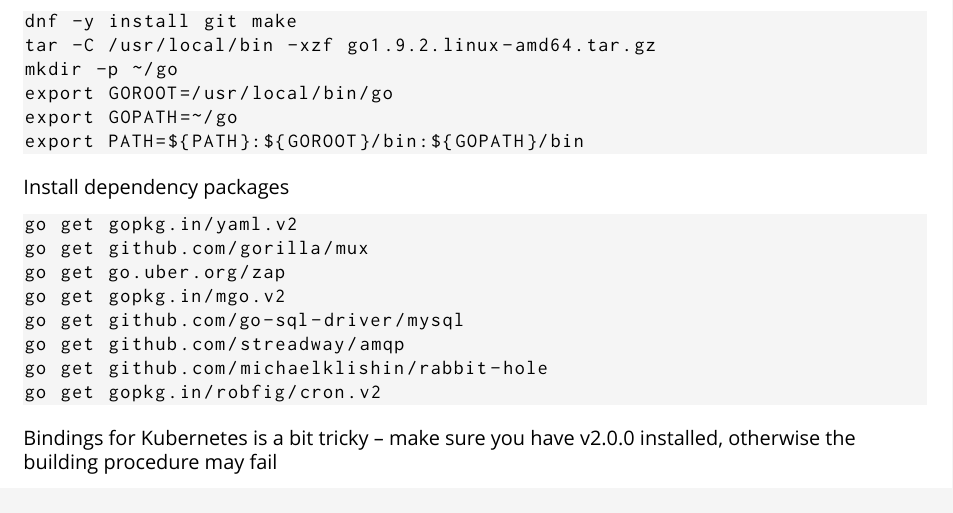
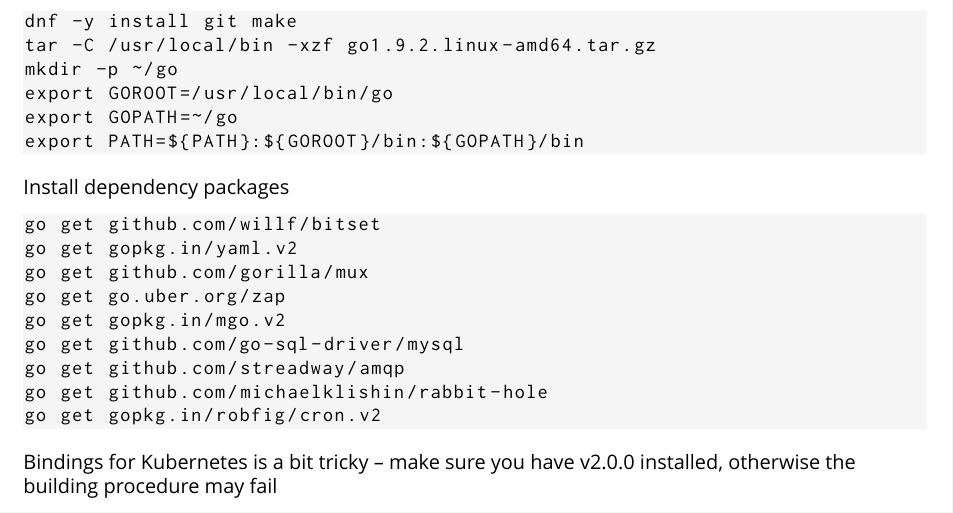
Before and after one commit to swiftycloud/swifty, a LaTeX book (docs/swifty.tex, which reads docs/setup.tex): part of page 11 of 13, cut so that both start at the same text. Compiled offline with XeLaTeX.

Commit message:
docks: Add bitset into deps
Signed-off-by: Cyrill Gorcunov <gorcunov@gmail.com>

```diff
--- a/docs/setup.tex
+++ b/docs/setup.tex
@@ -576,6 +576,7 @@
 Install dependency packages
 
 \begin{lstlisting}
+go get github.com/willf/bitset
 go get gopkg.in/yaml.v2
 go get github.com/gorilla/mux
 go get go.uber.org/zap
```
